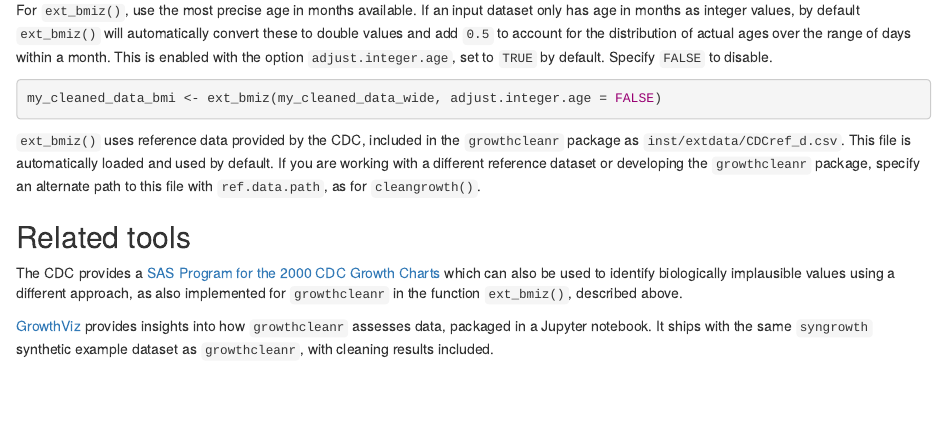
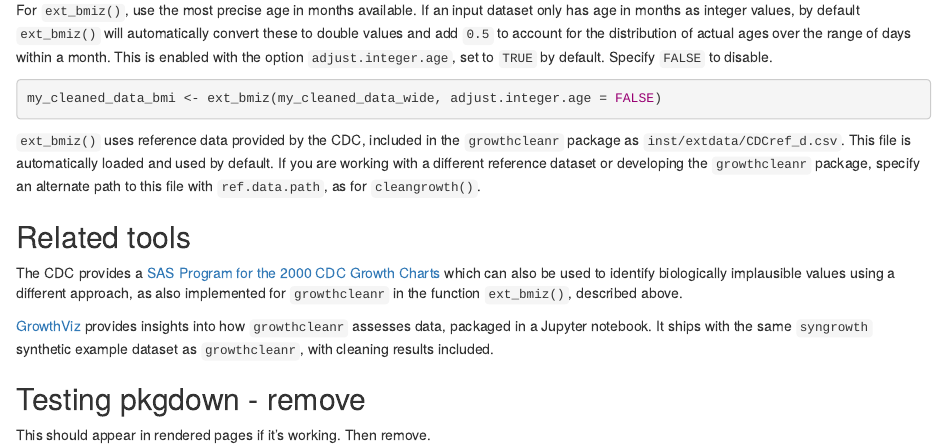
Before and after one commit to mitre/growthcleanr, an R Markdown document (vignettes/utilities.Rmd): the page in a window 1100 px wide, from 3360 px down. Rendered offline with R 4.5, knitr and Pandoc, with nearby package versions.

Commit message:
Update utilities.Rmd
Test text for pkgdown integration.

```diff
--- a/vignettes/utilities.Rmd
+++ b/vignettes/utilities.Rmd
@@ -231,3 +231,7 @@ also implemented for `growthcleanr` in the function `ext_bmiz()`, described abov
 `growthcleanr` assesses data, packaged in a Jupyter notebook. It ships with the
 same `syngrowth` synthetic example dataset as `growthcleanr`, with cleaning
 results included.
+
+## Testing pkgdown - remove
+
+This should appear in rendered pages if it's working. Then remove.
```
